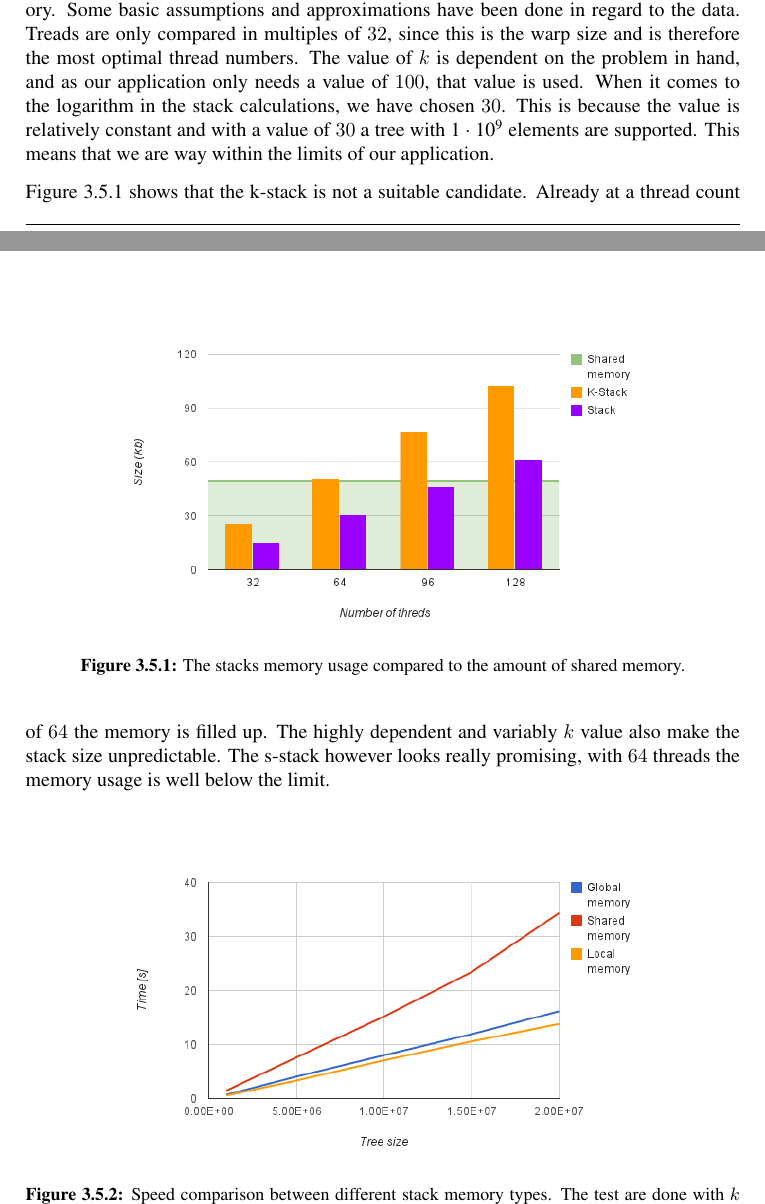
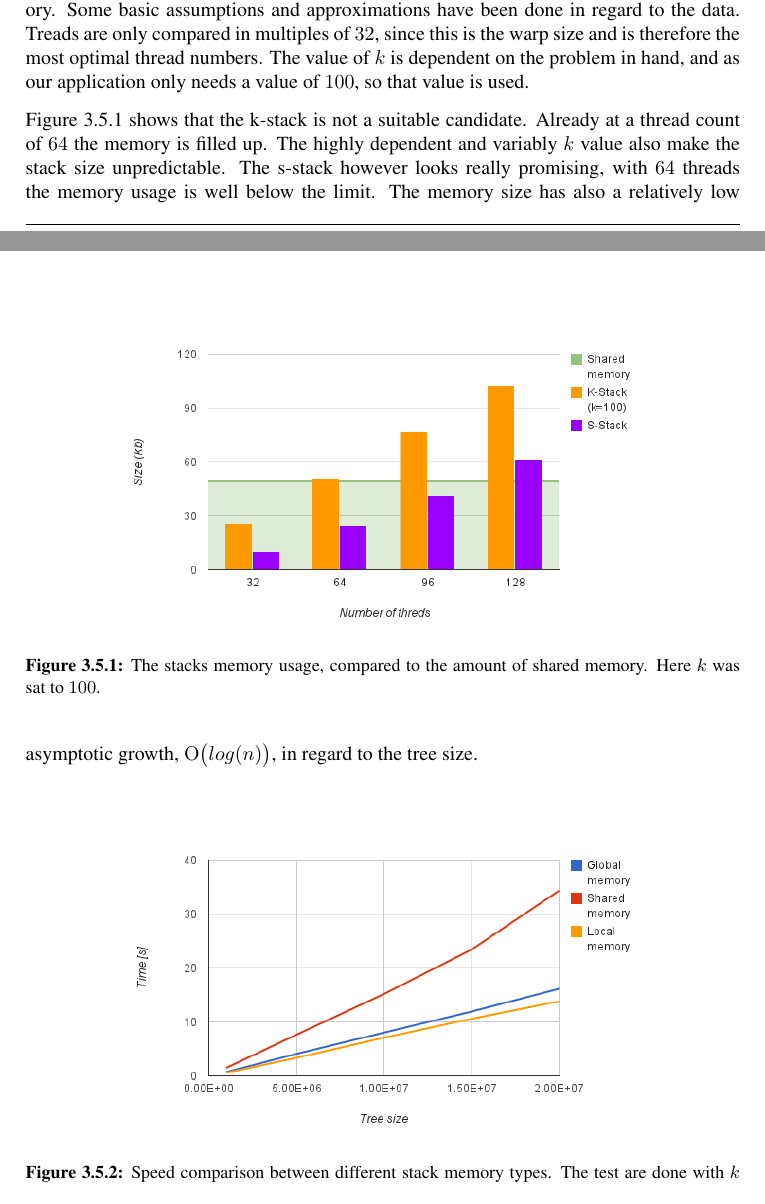
Before and after one commit to hgranlund/tsi-gpgpu, a LaTeX thesis (report/tex/main.tex, which reads report/tex/development_of_a_parallel_kd_search_algorithm.tex): two parts of pages 45 and 46 of 53, joined at a grey line, cut so that both start at the same text. Compiled offline with pdfLaTeX.

Commit message:
changed shread memory graph

```diff
--- a/report/tex/development_of_a_parallel_kd_search_algorithm.tex
+++ b/report/tex/development_of_a_parallel_kd_search_algorithm.tex
@@ -127,15 +127,15 @@ The two stacks in question is the k-stack and the transformed recursive stack, c
 \centering
 \includegraphics[width=100mm]{../gfx/shared_memory_and_stack.png}
 
-\caption{The stacks memory usage compared to the amount of shared memory.}
+\caption{The stacks memory usage, compared to the amount of shared memory. Here $k$ was sat to $100$.}
 \label{fig:stacks_and_shared_memory}
 \end{figure}
 
 
-In Figure~\ref{fig:stacks_and_shared_memory} the memory usage of each stack is compared to the available shared memory. Some basic assumptions and approximations have been done in regard to the data. Treads are only compared in multiples of $32$, since this is the warp size and is therefore the most optimal thread numbers. The value of $k$ is dependent on the problem in hand, and as our application only needs a value of $100$, that value is used. When it comes to the logarithm in the stack calculations, we have chosen $30$.  This is because the value is relatively constant and with a value of $30$ a tree with \numprint{1e9} elements are supported. This means that we are way within the limits of our application.
+In Figure~\ref{fig:stacks_and_shared_memory} the memory usage of each stack is compared to the available shared memory. Some basic assumptions and approximations have been done in regard to the data. Treads are only compared in multiples of $32$, since this is the warp size and is therefore the most optimal thread numbers. The value of $k$ is dependent on the problem in hand, and as our application only needs a value of $100$, so that value is used.
 
 
-Figure~\ref{fig:stacks_and_shared_memory} shows that the k-stack is not a suitable candidate. Already at a thread count of $64$ the memory is filled up. The highly dependent and variably $k$ value also make the stack size unpredictable. The s-stack however looks really promising, with $64$ threads the memory usage is well below the limit.
+Figure~\ref{fig:stacks_and_shared_memory} shows that the k-stack is not a suitable candidate. Already at a thread count of $64$ the memory is filled up. The highly dependent and variably $k$ value also make the stack size unpredictable. The s-stack however looks really promising, with $64$ threads the memory usage is well below the limit. The memory size has also a relatively low asymptotic growth, \BigO{log(n)}, in regard to the tree size.
 
 \begin{figure}[ht!]
     \centering
```
Also changed, not shown: report/gfx/shared_memory_and_stack.png, report/tex/development_of_a_parallel_kd_search_algorithm.tex (2 more changed lines).
